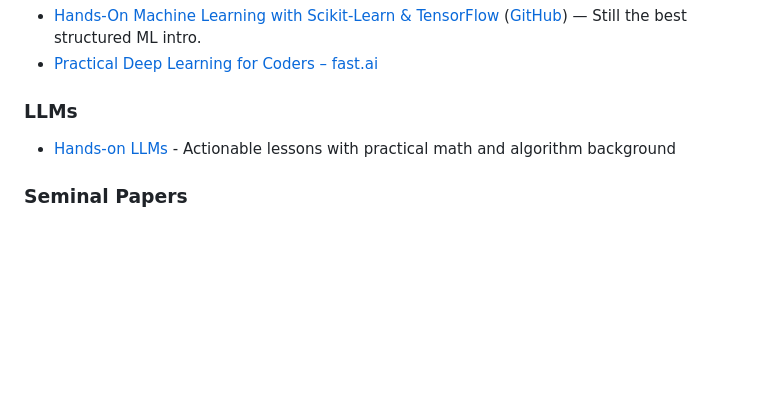
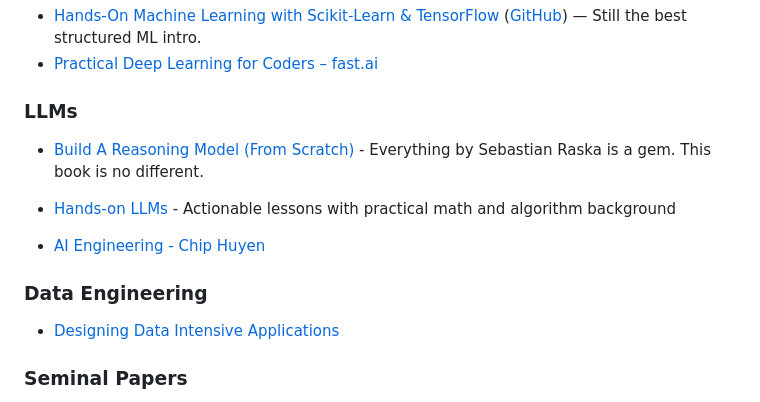
Before and after one commit to pgg1610/data_blog, a Markdown page: posts/2025-08-08-Resources_revisit.md, the part around the change. Drawn GitHub-style; blank space fills up the shorter version.

Commit message:
push new books recos the blog

```diff
--- a/posts/2025-08-08-Resources_revisit.md
+++ b/posts/2025-08-08-Resources_revisit.md
@@ -62,7 +62,15 @@ A non-exhaustive but well-tested set of books, courses, blogs, and talks that ha
 
 ### LLMs
 
+- [Build A Reasoning Model (From Scratch)](https://github.com/rasbt/reasoning-from-scratch) - Everything by Sebastian Raska is a gem. This book is no different.
+
 - [Hands-on LLMs](https://github.com/HandsOnLLM/Hands-On-Large-Language-Models) - Actionable lessons with practical math and algorithm background
+
+- [AI Engineering - Chip Huyen](https://github.com/chiphuyen/aie-book)
+
+### Data Engineering
+
+- [Designing Data Intensive Applications](https://www.oreilly.com/library/view/designing-data-intensive-applications/9781491903063/)
 
 ### Seminal Papers
 
```
